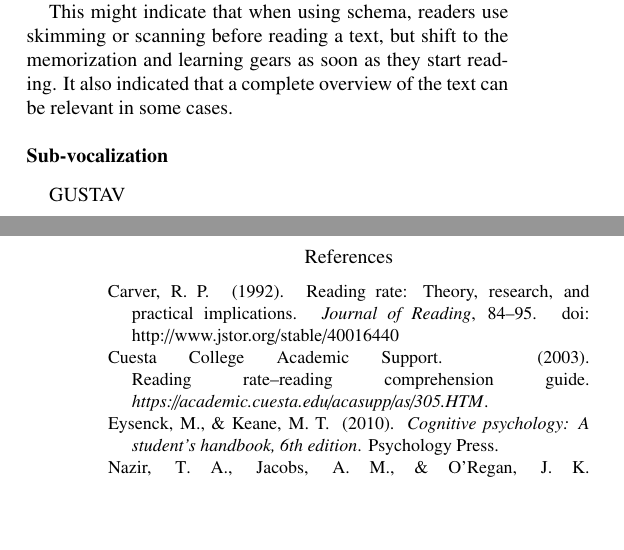
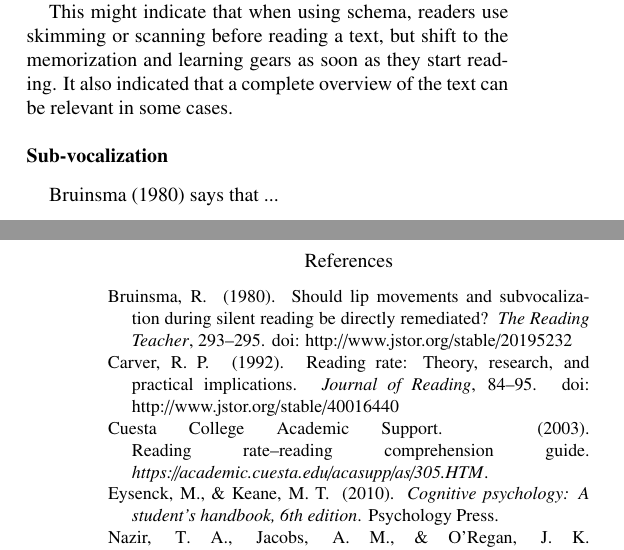
Before and after one commit to Wikzo/p7_paper, a LaTeX paper (Perception paper/master.tex, which reads Perception paper/background.tex, Perception paper/references.bib): two parts of the columns of pages 2 and 4 of 4, joined at a grey line, cut so that both start at the same text, the shorter picture padded with empty space. Compiled offline with pdfLaTeX.

Commit message:
Found source about sub-vocalization

```diff
--- a/Perception paper/background.tex
+++ b/Perception paper/background.tex
@@ -57,4 +57,6 @@ This might indicate that when using schema, readers use skimming or scanning bef
 %(INSERT REF: Reading for One Second, One Minute, or One Year) compares four different theoretical perspectives in reading, each focusing on a certain style and speed of reading: Rauding, Verbal Efficiency, Schema, and Whole Language.
 
 \subsection{Sub-vocalization}
-GUSTAV
+\citeA{bruinsma_should_1980} says that ...
+%http://www.jstor.org/stable/20195232
+%[Conclusions The evidence cited here should caution teachers to be very careful in their efforts to reduce subvocalization during silent reading. This should be done directly only with students who are otherwise compe tent readers and who are reading relatively easy material ...]
--- a/Perception paper/references.bib
+++ b/Perception paper/references.bib
@@ -108,3 +108,8 @@
   author = "Widmayer, Sharon Alayne",
   year = "2005",
 }
+
+
+@article{bruinsma_should_1980,
+	title = "Should Lip Movements and Subvocalization during Silent Reading Be Directly Remediated?",
+	DOI = "http://www.jstor.org/stable/20195232",
@@ -110,0 +119,2 @@
+	year = "1980",
+}
```
Also changed, not shown: Perception paper/references.bib (3 more changed lines).
